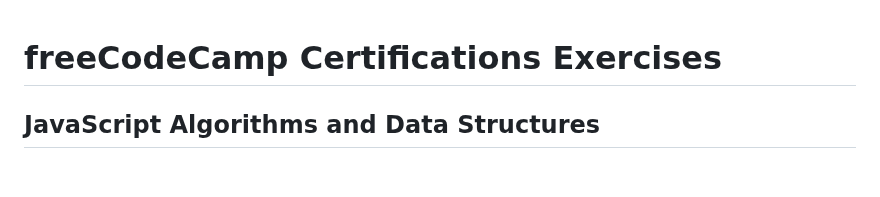
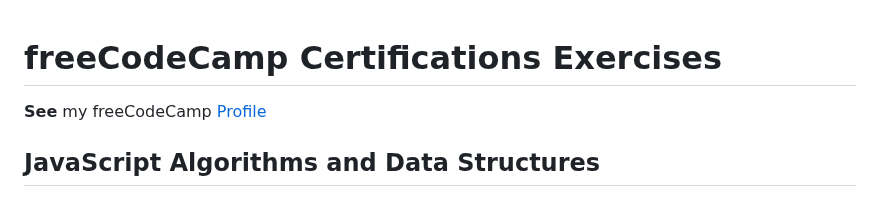
Before and after one commit to iFralex/freeCodeCampCertificationsExercises, a Markdown page: README.md, the part around the change. Rendered like a GitHub page; blank space fills up the shorter version.

```diff
--- a/README.md
+++ b/README.md
@@ -1,4 +1,6 @@
 # freeCodeCamp Certifications Exercises
+
+**See** my freeCodeCamp [Profile](freecodecamp.org/ifralex)
 
 ## JavaScript Algorithms and Data Structures
 The JavaScript Algorithms and Data Structures Certification from freeCodeCamp served as my gateway into the heart of web development. This certification equipped me with a comprehensive understanding of JavaScript, encompassing fundamental concepts like variables, arrays, objects, loops, and functions.
```
